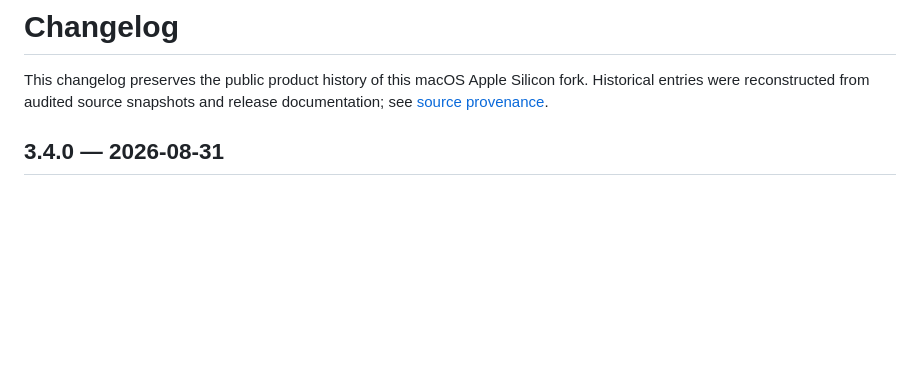
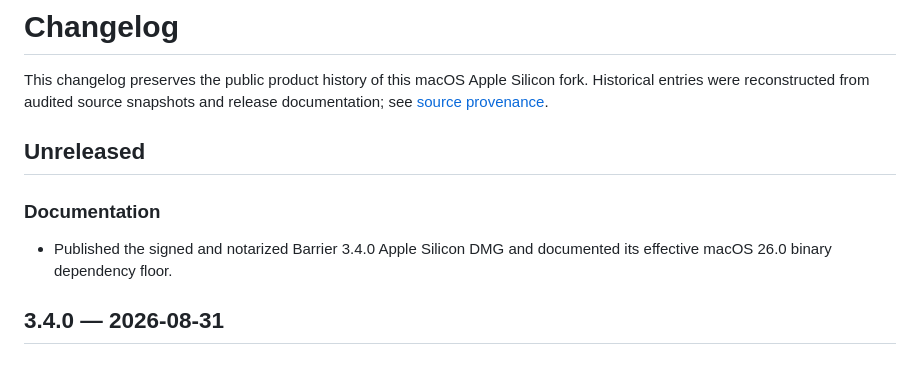
Before and after one commit to ibetterai/barrier, a Markdown page: CHANGELOG.md, the part around the change. Drawn GitHub-style; blank space fills up the shorter version.

```diff
--- a/CHANGELOG.md
+++ b/CHANGELOG.md
@@ -4,6 +4,13 @@ This changelog preserves the public product history of this macOS Apple
 Silicon fork. Historical entries were reconstructed from audited source
 snapshots and release documentation; see
 [source provenance](docs/history/source-provenance.md).
+
+## Unreleased
+
+### Documentation
+
+- Published the signed and notarized Barrier 3.4.0 Apple Silicon DMG and
+  documented its effective macOS 26.0 binary dependency floor.
 
 ## 3.4.0 — 2026-08-31
 
```
Also changed, not shown: README.md (+5 -3 lines).
